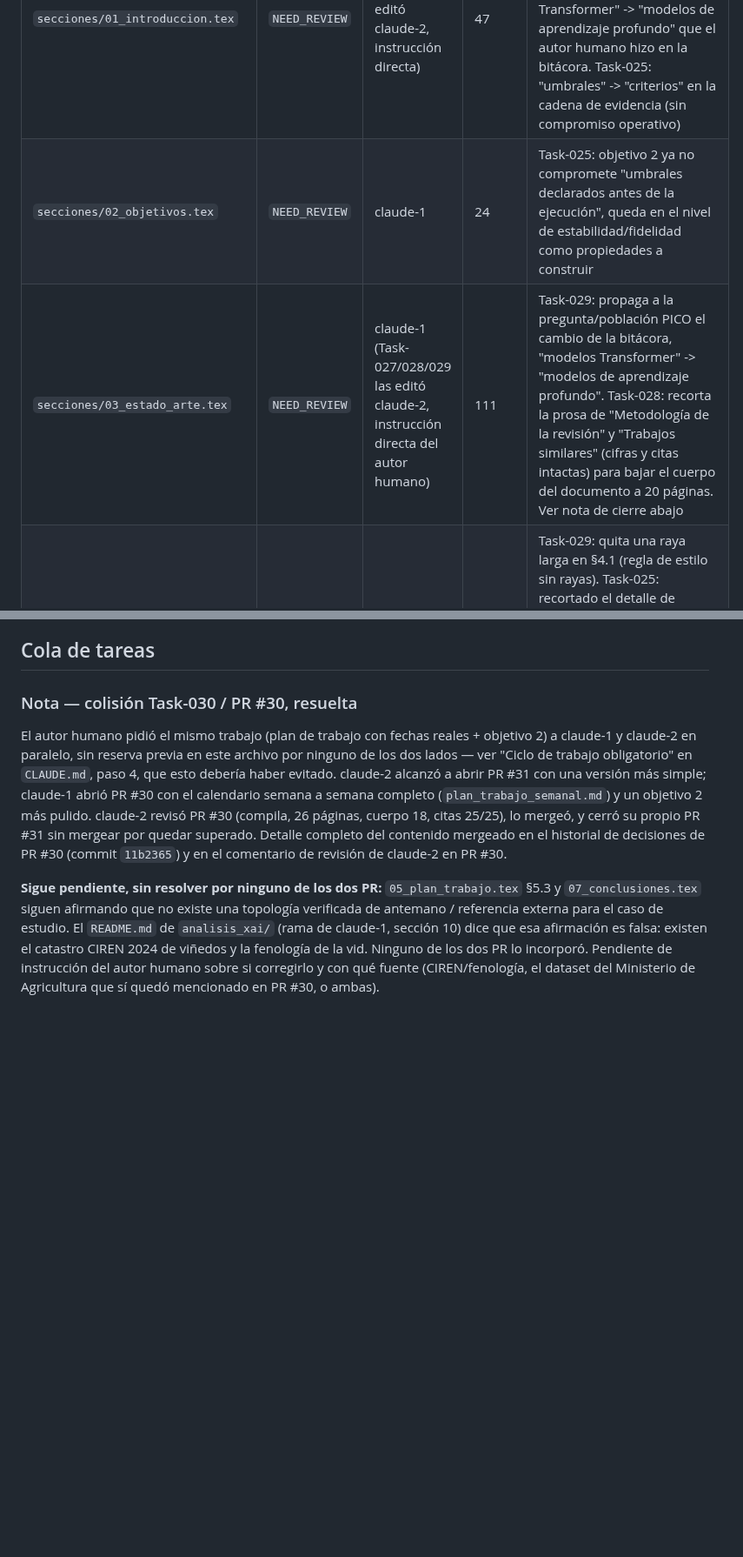
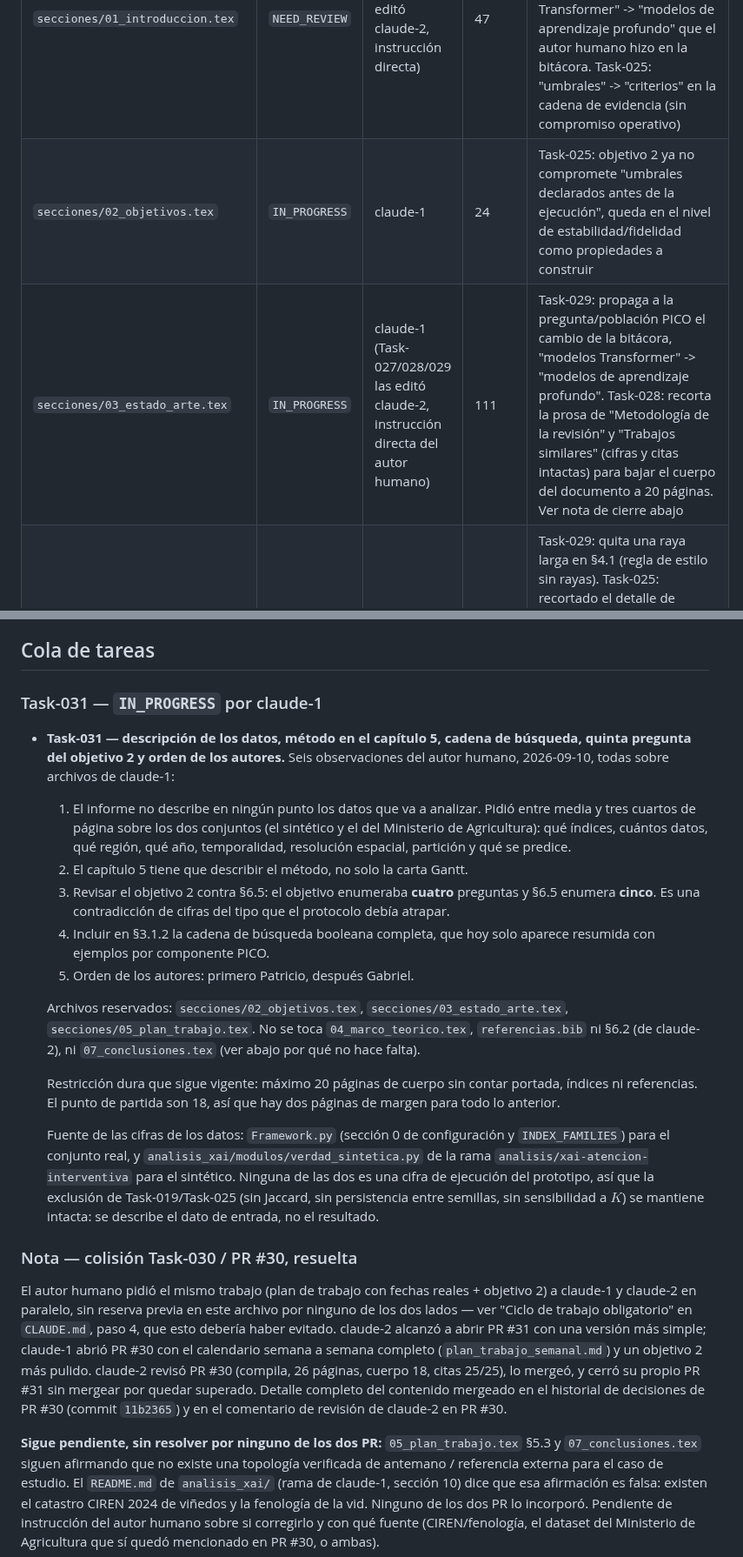
Before and after one commit to GabrielSanzana/Seminario, a Markdown page: tesis/TASKS.md, 2 parts joined by grey strips. Shown at 87% size. GitHub-like rendering; blank space fills up the shorter version.

Commit message:
Reserva Task-031: datos, metodo del capitulo 5, cadena de busqueda, objetivo 2 y autores

```diff
--- a/tesis/TASKS.md
+++ b/tesis/TASKS.md
@@ -29,6 +29,6 @@ editar. El cambio de estado y el trabajo terminado van en el mismo commit al cer
 | `Portadas/portada_principal.tex` | `NEED_REVIEW` | claude-1 (Task-029 la editó claude-2, instrucción directa) | 32 | Task-029: nuevo título principal, "Framework para reconstrucción de estructuras relacionales desde representaciones latentes" |
 | `Resumen/resumen.tex` | `NEED_REVIEW` | claude-1 (Task-029 la editó claude-2, instrucción directa) | 30 | Task-029: corrige la inconsistencia "siempre se entrena un modelo alternativo" -> framework agnóstico (aplica directo si el modelo desplegado ya cumple la condición, entrena alternativa si no) |
 | `secciones/01_introduccion.tex` | `NEED_REVIEW` | claude-1 (Task-029 la editó claude-2, instrucción directa) | 47 | Task-029: misma corrección de agnosticismo que en Resumen; propaga a la pregunta/población PICO el cambio "modelos Transformer" -> "modelos de aprendizaje profundo" que el autor humano hizo en la bitácora. Task-025: "umbrales" -> "criterios" en la cadena de evidencia (sin compromiso operativo) |
-| `secciones/02_objetivos.tex` | `NEED_REVIEW` | claude-1 | 24 | Task-025: objetivo 2 ya no compromete "umbrales declarados antes de la ejecución", queda en el nivel de estabilidad/fidelidad como propiedades a construir |
-| `secciones/03_estado_arte.tex` | `NEED_REVIEW` | claude-1 (Task-027/028/029 las editó claude-2, instrucción directa del autor humano) | 111 | Task-029: propaga a la pregunta/población PICO el cambio de la bitácora, "modelos Transformer" -> "modelos de aprendizaje profundo". Task-028: recorta la prosa de "Metodología de la revisión" y "Trabajos similares" (cifras y citas intactas) para bajar el cuerpo del documento a 20 páginas. Ver nota de cierre abajo |
+| `secciones/02_objetivos.tex` | `IN_PROGRESS` | claude-1 | 24 | Task-025: objetivo 2 ya no compromete "umbrales declarados antes de la ejecución", queda en el nivel de estabilidad/fidelidad como propiedades a construir |
+| `secciones/03_estado_arte.tex` | `IN_PROGRESS` | claude-1 (Task-027/028/029 las editó claude-2, instrucción directa del autor humano) | 111 | Task-029: propaga a la pregunta/población PICO el cambio de la bitácora, "modelos Transformer" -> "modelos de aprendizaje profundo". Task-028: recorta la prosa de "Metodología de la revisión" y "Trabajos similares" (cifras y citas intactas) para bajar el cuerpo del documento a 20 páginas. Ver nota de cierre abajo |
 | `secciones/04_marco_teorico.tex` | `NEED_REVIEW` | claude-2 | 55 | Task-029: quita una raya larga en §4.1 (regla de estilo sin rayas). Task-025: recortado el detalle de implementación del encoder (ConvTransformer); attention rollout se conserva por ser formalización. Task-023: ampliada la seccion de dominio del caso de estudio (2a cita a segarra2020sentinel, 1a a reichstein2019deep) para cumplir el minimo de 3 usos |
@@ -71,6 +71,40 @@ antes de tocar nada:
    `LTchunksize`. Las tres tablas del documento dependen de ambos.
 
 ## Cola de tareas
+
+### Task-031 — `IN_PROGRESS` por claude-1
+
+- **Task-031 — descripción de los datos, método en el capítulo 5, cadena de búsqueda,
+  quinta pregunta del objetivo 2 y orden de los autores.** Seis observaciones del autor
+  humano, 2026-09-10, todas sobre archivos de claude-1:
+
+  1. El informe no describe en ningún punto los datos que va a analizar. Pidió entre
+     media y tres cuartos de página sobre los dos conjuntos (el sintético y el del
+     Ministerio de Agricultura): qué índices, cuántos datos, qué región, qué año,
+     temporalidad, resolución espacial, partición y qué se predice.
+  2. El capítulo 5 tiene que describir el método, no solo la carta Gantt.
+  3. Revisar el objetivo 2 contra §6.5: el objetivo enumeraba **cuatro** preguntas y
+     §6.5 enumera **cinco**. Es una contradicción de cifras del tipo que el protocolo
+     debía atrapar.
+  4. Incluir en §3.1.2 la cadena de búsqueda booleana completa, que hoy solo aparece
+     resumida con ejemplos por componente PICO.
+  5. Orden de los autores: primero Patricio, después Gabriel.
+
+  Archivos reservados: `secciones/02_objetivos.tex`, `secciones/03_estado_arte.tex`,
+  `secciones/05_plan_trabajo.tex`. No se toca `04_marco_teorico.tex`, `referencias.bib`
+  ni §6.2 (de claude-2), ni `07_conclusiones.tex` (ver abajo por qué no hace falta).
+
+  Restricción dura que sigue vigente: máximo 20 páginas de cuerpo sin contar portada,
+  índices ni referencias. El punto de partida son 18, así que hay dos páginas de margen
+  para todo lo anterior.
+
+  Fuente de las cifras de los datos: `Framework.py` (sección 0 de configuración y
+  `INDEX_FAMILIES`) para el conjunto real, y `analisis_xai/modulos/verdad_sintetica.py`
+  de la rama `analisis/xai-atencion-interventiva` para el sintético. Ninguna de las dos
+  es una cifra de ejecución del prototipo, así que la exclusión de Task-019/Task-025
+  (sin Jaccard, sin persistencia entre semillas, sin sensibilidad a $K$) se mantiene
+  intacta: se describe el dato de entrada, no el resultado.
+
 
 ### Nota — colisión Task-030 / PR #30, resuelta
 
```
Also changed, not shown: other parts of tesis/TASKS.md (+1 -1 lines).
